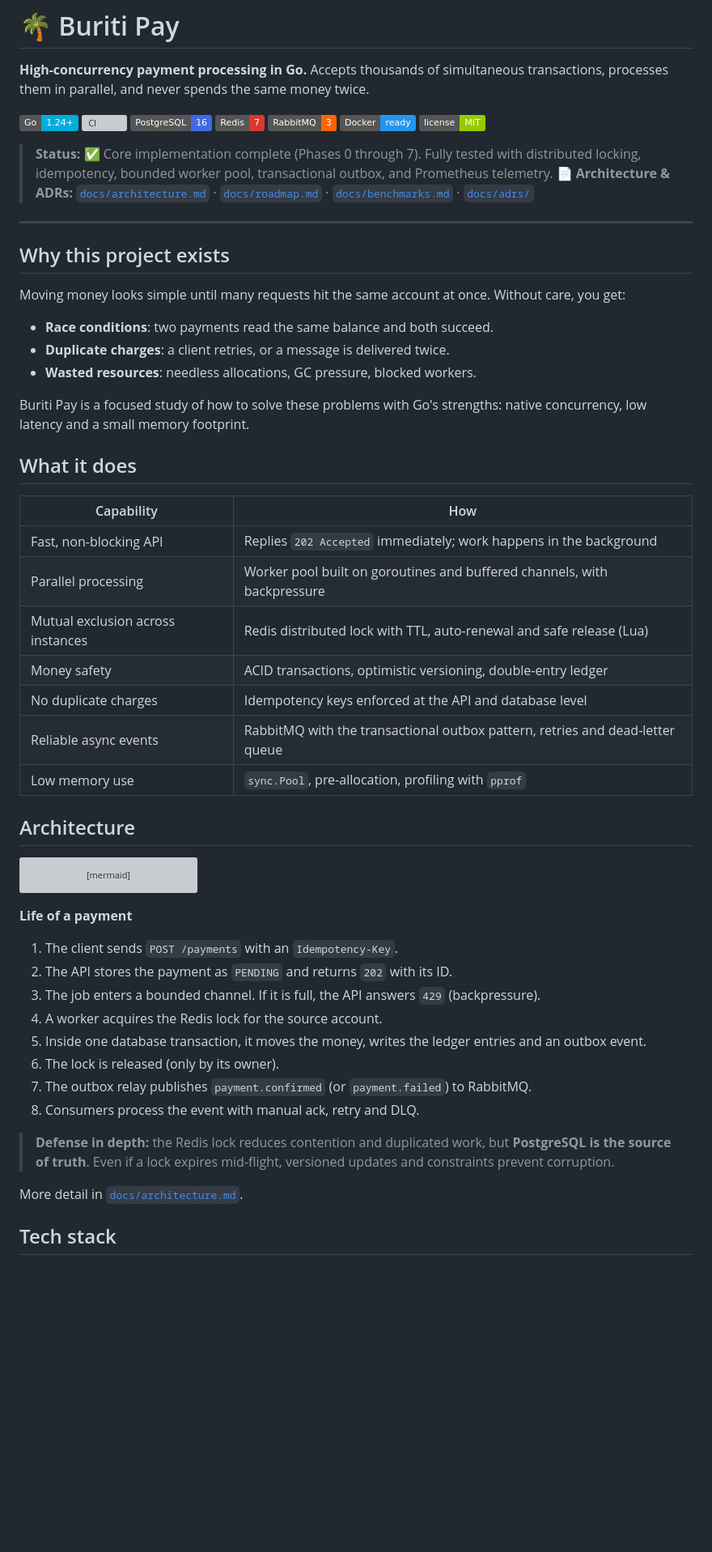
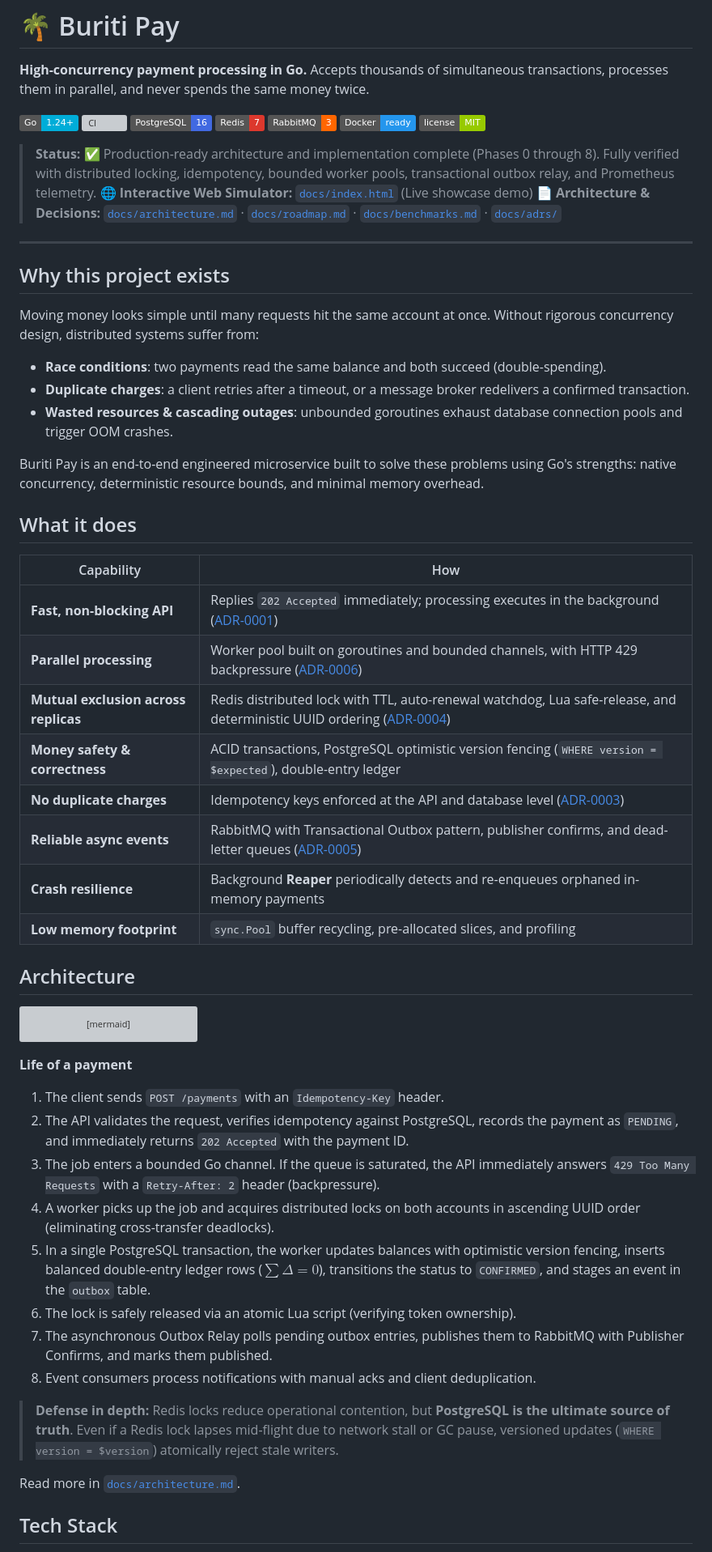
Before and after one commit to lucaasnogueira/buriti-pay, a Markdown page: README.md, the part around one of its changes. Shown at 81% size. Rendered like a GitHub page; badges without logos; blank space fills up the shorter version; grey boxes are pictures that could not be loaded.

```diff
--- a/README.md
+++ b/README.md
@@ -11,32 +11,34 @@ Accepts thousands of simultaneous transactions, processes them in parallel, and
 ![Docker](https://img.shields.io/badge/Docker-ready-2496ED?logo=docker&logoColor=white)
 ![License](https://img.shields.io/badge/license-MIT-green)
 
-> **Status:** ✅ Core implementation complete (Phases 0 through 7). Fully tested with distributed locking, idempotency, bounded worker pool, transactional outbox, and Prometheus telemetry.
-> 📄 **Architecture & ADRs:** [`docs/architecture.md`](docs/architecture.md) · [`docs/roadmap.md`](docs/roadmap.md) · [`docs/benchmarks.md`](docs/benchmarks.md) · [`docs/adrs/`](docs/adrs/)
+> **Status:** ✅ Production-ready architecture and implementation complete (Phases 0 through 8). Fully verified with distributed locking, idempotency, bounded worker pools, transactional outbox relay, and Prometheus telemetry.
+> 🌐 **Interactive Web Simulator:** [`docs/index.html`](docs/index.html) (Live showcase demo)
+> 📄 **Architecture & Decisions:** [`docs/architecture.md`](docs/architecture.md) · [`docs/roadmap.md`](docs/roadmap.md) · [`docs/benchmarks.md`](docs/benchmarks.md) · [`docs/adrs/`](docs/adrs/)
 
 ---
 
 ## Why this project exists
 
-Moving money looks simple until many requests hit the same account at once. Without care, you get:
+Moving money looks simple until many requests hit the same account at once. Without rigorous concurrency design, distributed systems suffer from:
 
-- **Race conditions**: two payments read the same balance and both succeed.
-- **Duplicate charges**: a client retries, or a message is delivered twice.
-- **Wasted resources**: needless allocations, GC pressure, blocked workers.
+- **Race conditions**: two payments read the same balance and both succeed (double-spending).
+- **Duplicate charges**: a client retries after a timeout, or a message broker redelivers a confirmed transaction.
+- **Wasted resources & cascading outages**: unbounded goroutines exhaust database connection pools and trigger OOM crashes.
 
-Buriti Pay is a focused study of how to solve these problems with Go's strengths: native concurrency, low latency and a small memory footprint.
+Buriti Pay is an end-to-end engineered microservice built to solve these problems using Go's strengths: native concurrency, deterministic resource bounds, and minimal memory overhead.
 
 ## What it does
 
 | Capability | How |
 |------------|-----|
-| Fast, non-blocking API | Replies `202 Accepted` immediately; work happens in the background |
-| Parallel processing | Worker pool built on goroutines and buffered channels, with backpressure |
-| Mutual exclusion across instances | Redis distributed lock with TTL, auto-renewal and safe release (Lua) |
-| Money safety | ACID transactions, optimistic versioning, double-entry ledger |
-| No duplicate charges | Idempotency keys enforced at the API and database level |
-| Reliable async events | RabbitMQ with the transactional outbox pattern, retries and dead-letter queue |
-| Low memory use | `sync.Pool`, pre-allocation, profiling with `pprof` |
+| **Fast, non-blocking API** | Replies `202 Accepted` immediately; processing executes in the background ([ADR-0001](docs/adrs/ADR-0001.md)) |
+| **Parallel processing** | Worker pool built on goroutines and bounded channels, with HTTP 429 backpressure ([ADR-0006](docs/adrs/ADR-0006.md)) |
+| **Mutual exclusion across replicas** | Redis distributed lock with TTL, auto-renewal watchdog, Lua safe-release, and deterministic UUID ordering ([ADR-0004](docs/adrs/ADR-0004.md)) |
+| **Money safety & correctness** | ACID transactions, PostgreSQL optimistic version fencing (`WHERE version = $expected`), double-entry ledger |
+| **No duplicate charges** | Idempotency keys enforced at the API and database level ([ADR-0003](docs/adrs/ADR-0003.md)) |
+| **Reliable async events** | RabbitMQ with Transactional Outbox pattern, publisher confirms, and dead-letter queues ([ADR-0005](docs/adrs/ADR-0005.md)) |
+| **Crash resilience** | Background **Reaper** periodically detects and re-enqueues orphaned in-memory payments |
+| **Low memory footprint** | `sync.Pool` buffer recycling, pre-allocated slices, and profiling |
 
 ## Architecture
 
@@ -58,18 +60,18 @@ flowchart LR
 
 **Life of a payment**
 
-1. The client sends `POST /payments` with an `Idempotency-Key`.
-2. The API stores the payment as `PENDING` and returns `202` with its ID.
-3. The job enters a bounded channel. If it is full, the API answers `429` (backpressure).
-4. A worker acquires the Redis lock for the source account.
-5. Inside one database transaction, it moves the money, writes the ledger entries and an outbox event.
-6. The lock is released (only by its owner).
-7. The outbox relay publishes `payment.confirmed` (or `payment.failed`) to RabbitMQ.
-8. Consumers process the event with manual ack, retry and DLQ.
+1. The client sends `POST /payments` with an `Idempotency-Key` header.
+2. The API validates the request, verifies idempotency against PostgreSQL, records the payment as `PENDING`, and immediately returns `202 Accepted` with the payment ID.
+3. The job enters a bounded Go channel. If the queue is saturated, the API immediately answers `429 Too Many Requests` with a `Retry-After: 2` header (backpressure).
+4. A worker picks up the job and acquires distributed locks on both accounts in ascending UUID order (eliminating cross-transfer deadlocks).
+5. In a single PostgreSQL transaction, the worker updates balances with optimistic version fencing, inserts balanced double-entry ledger rows ($\sum \Delta = 0$), transitions the status to `CONFIRMED`, and stages an event in the `outbox` table.
+6. The lock is safely released via an atomic Lua script (verifying token ownership).
+7. The asynchronous Outbox Relay polls pending outbox entries, publishes them to RabbitMQ with Publisher Confirms, and marks them published.
+8. Event consumers process notifications with manual acks and client deduplication.
 
-> **Defense in depth:** the Redis lock reduces contention and duplicated work, but **PostgreSQL is the source of truth**. Even if a lock expires mid-flight, versioned updates and constraints prevent corruption.
+> **Defense in depth:** Redis locks reduce operational contention, but **PostgreSQL is the ultimate source of truth**. Even if a Redis lock lapses mid-flight due to network stall or GC pause, versioned updates (`WHERE version = $version`) atomically reject stale writers.
 
-More detail in [`docs/architecture.md`](docs/architecture.md).
+Read more in [`docs/architecture.md`](docs/architecture.md).
 
-## Tech stack
+## Tech Stack
 
```
Also changed, not shown: other parts of README.md (+93 -65 lines).
